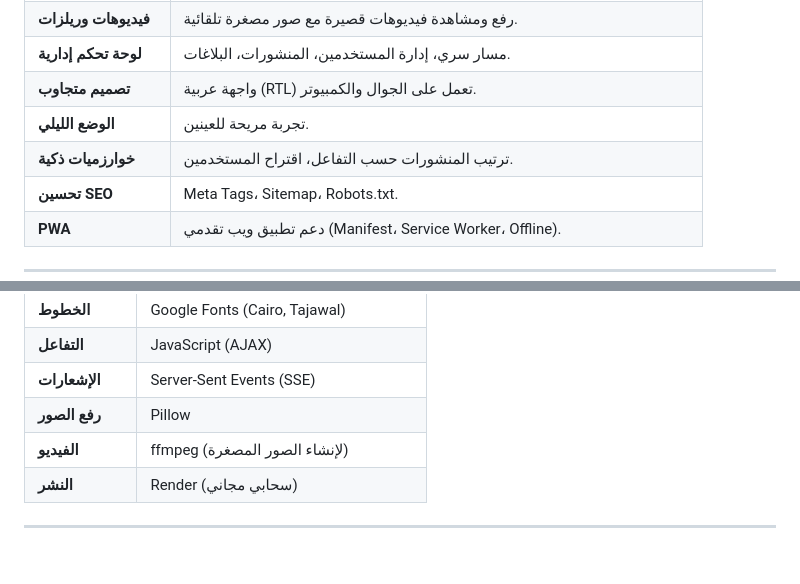
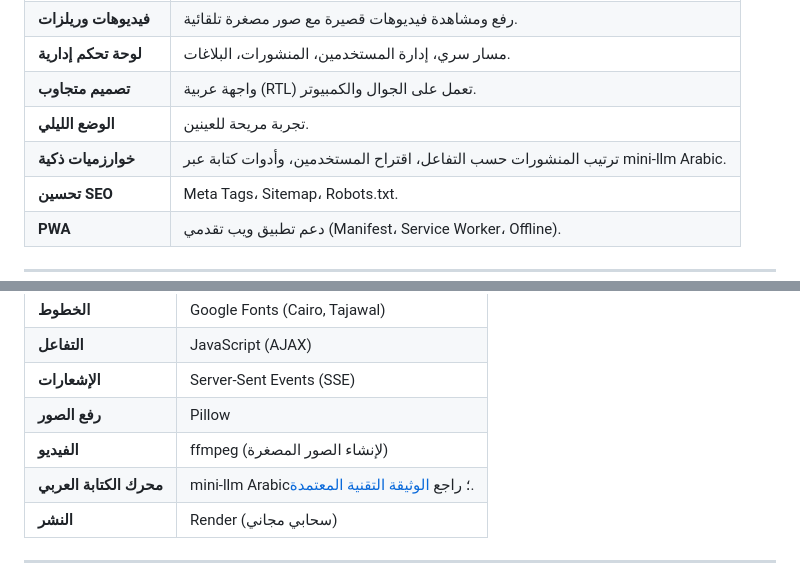
Before and after one commit to smart2ye/ANTER, a Markdown page: docs/ANTER_GUIDE.md, 2 parts joined by grey strips. GitHub-like rendering.

Commit message:
توثيق mini-llm Arabic داخل ANTER

```diff
--- a/docs/ANTER_GUIDE.md
+++ b/docs/ANTER_GUIDE.md
@@ -21,7 +21,7 @@
 | **لوحة تحكم إدارية** | مسار سري، إدارة المستخدمين، المنشورات، البلاغات. |
 | **تصميم متجاوب** | واجهة عربية (RTL) تعمل على الجوال والكمبيوتر. |
 | **الوضع الليلي** | تجربة مريحة للعينين. |
-| **خوارزميات ذكية** | ترتيب المنشورات حسب التفاعل، اقتراح المستخدمين. |
+| **خوارزميات ذكية** | ترتيب المنشورات حسب التفاعل، اقتراح المستخدمين، وأدوات كتابة عبر mini-llm Arabic. |
 | **تحسين SEO** | Meta Tags، Sitemap، Robots.txt. |
 | **PWA** | دعم تطبيق ويب تقدمي (Manifest، Service Worker، Offline). |
 
@@ -42,6 +42,7 @@
 | **الإشعارات** | Server-Sent Events (SSE) |
 | **رفع الصور** | Pillow |
 | **الفيديو** | ffmpeg (لإنشاء الصور المصغرة) |
+| **محرك الكتابة العربي** | mini-llm Arabic؛ راجع [الوثيقة التقنية المعتمدة](MINI_LLM_ARABIC.md). |
 | **النشر** | Render (سحابي مجاني) |
 
 ---
```
Also changed, not shown: docs/MINI_LLM_ARABIC.md (added, +33 -0 lines).
